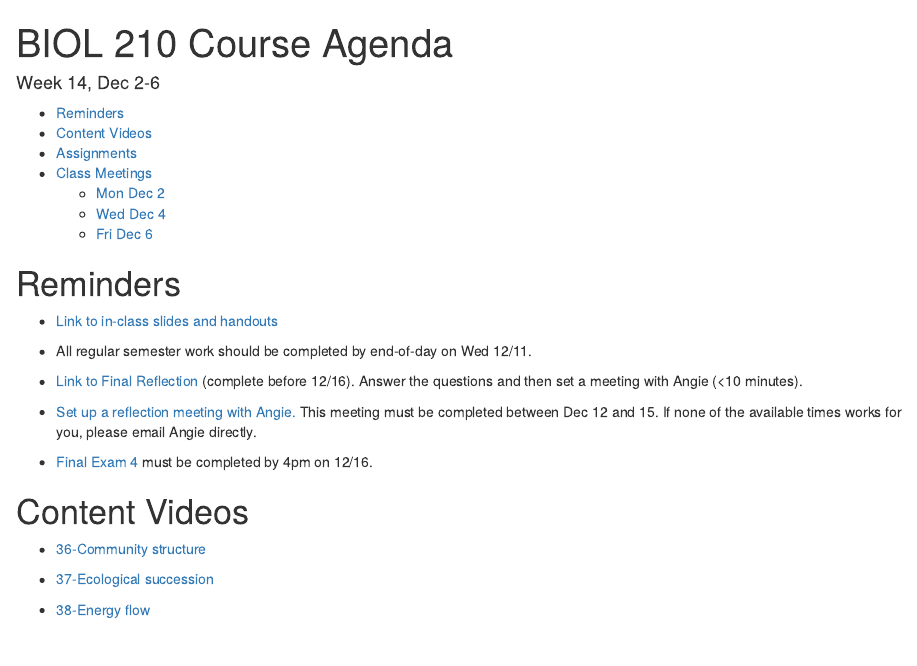
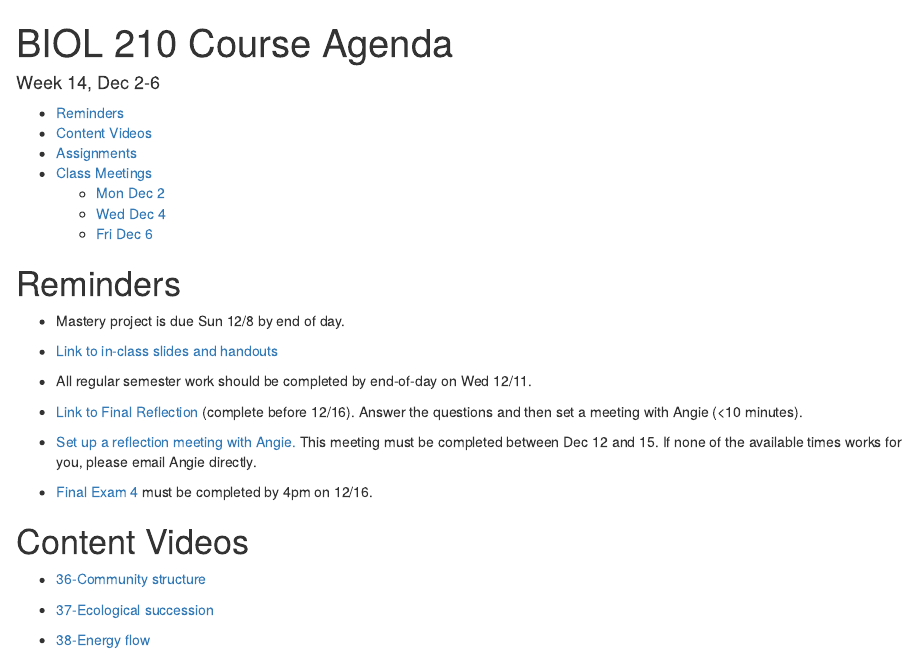
Before and after one commit to aroles/biol210, an R Markdown document (vignettes/agenda-week14.Rmd): the page in a window 1100 px wide, from its top. Rendered offline with R 4.5, knitr and Pandoc, with nearby package versions.

Commit message:
another final update

```diff
--- a/vignettes/agenda-week14.Rmd
+++ b/vignettes/agenda-week14.Rmd
@@ -13,6 +13,8 @@ pkgdown:
 ---
 
 # Reminders
+
+* Mastery project is due Sun 12/8 by end of day.
 
 * [Link to in-class slides and handouts](https://drive.google.com/drive/folders/17Fm-yEXqtlvGJfFaw6WqywIScW_eZ8m_?usp=drive_link)
 
```
Also changed, not shown: docs/pkgdown.yml, docs/search.json, 1 other file.
